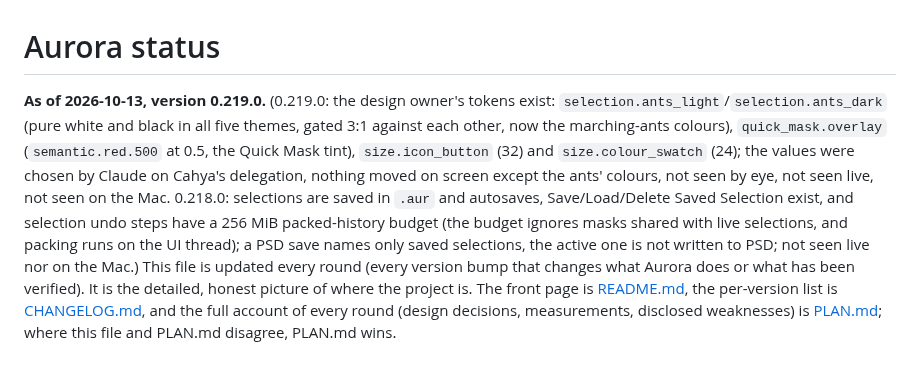
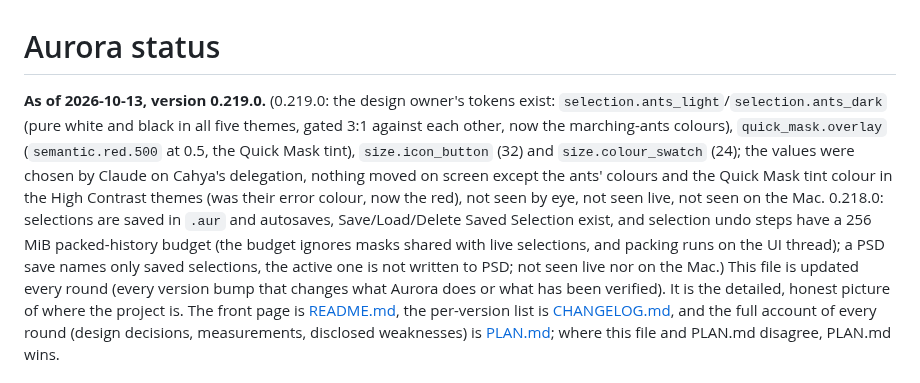
Before and after one commit to cahya-wirawan/aurora, a Markdown page: STATUS.md, the part around the change. GitHub-like rendering.

Commit message:
Clarify the 0.219.0 STATUS note on the High Contrast tint
Co-Authored-By: Claude Sonnet 5.5 <noreply@anthropic.com>
Claude-Session: https://claude.ai/code/session_01ErmhN2wgHbpXbWKADw8efS

```diff
--- a/STATUS.md
+++ b/STATUS.md
@@ -1,6 +1,6 @@
 # Aurora status
 
-**As of 2026-10-13, version 0.219.0.** (0.219.0: the design owner's tokens exist: `selection.ants_light`/`selection.ants_dark` (pure white and black in all five themes, gated 3:1 against each other, now the marching-ants colours), `quick_mask.overlay` (`semantic.red.500` at 0.5, the Quick Mask tint), `size.icon_button` (32) and `size.colour_swatch` (24); the values were chosen by Claude on Cahya's delegation, nothing moved on screen except the ants' colours, not seen by eye, not seen live, not seen on the Mac. 0.218.0: selections are saved in `.aur` and autosaves, Save/Load/Delete Saved Selection exist, and selection undo steps have a 256 MiB packed-history budget (the budget ignores masks shared with live selections, and packing runs on the UI thread); a PSD save names only saved selections, the active one is not written to PSD; not seen live nor on the Mac.) This file is updated every round (every
+**As of 2026-10-13, version 0.219.0.** (0.219.0: the design owner's tokens exist: `selection.ants_light`/`selection.ants_dark` (pure white and black in all five themes, gated 3:1 against each other, now the marching-ants colours), `quick_mask.overlay` (`semantic.red.500` at 0.5, the Quick Mask tint), `size.icon_button` (32) and `size.colour_swatch` (24); the values were chosen by Claude on Cahya's delegation, nothing moved on screen except the ants' colours and the Quick Mask tint colour in the High Contrast themes (was their error colour, now the red), not seen by eye, not seen live, not seen on the Mac. 0.218.0: selections are saved in `.aur` and autosaves, Save/Load/Delete Saved Selection exist, and selection undo steps have a 256 MiB packed-history budget (the budget ignores masks shared with live selections, and packing runs on the UI thread); a PSD save names only saved selections, the active one is not written to PSD; not seen live nor on the Mac.) This file is updated every round (every
 version bump that changes what Aurora does or what has been verified). It is
 the detailed, honest picture of where the project is. The front page is
 [README.md](README.md), the per-version list is [CHANGELOG.md](CHANGELOG.md),
```
Also changed, not shown: CHANGELOG.md (+6 -0 lines).
